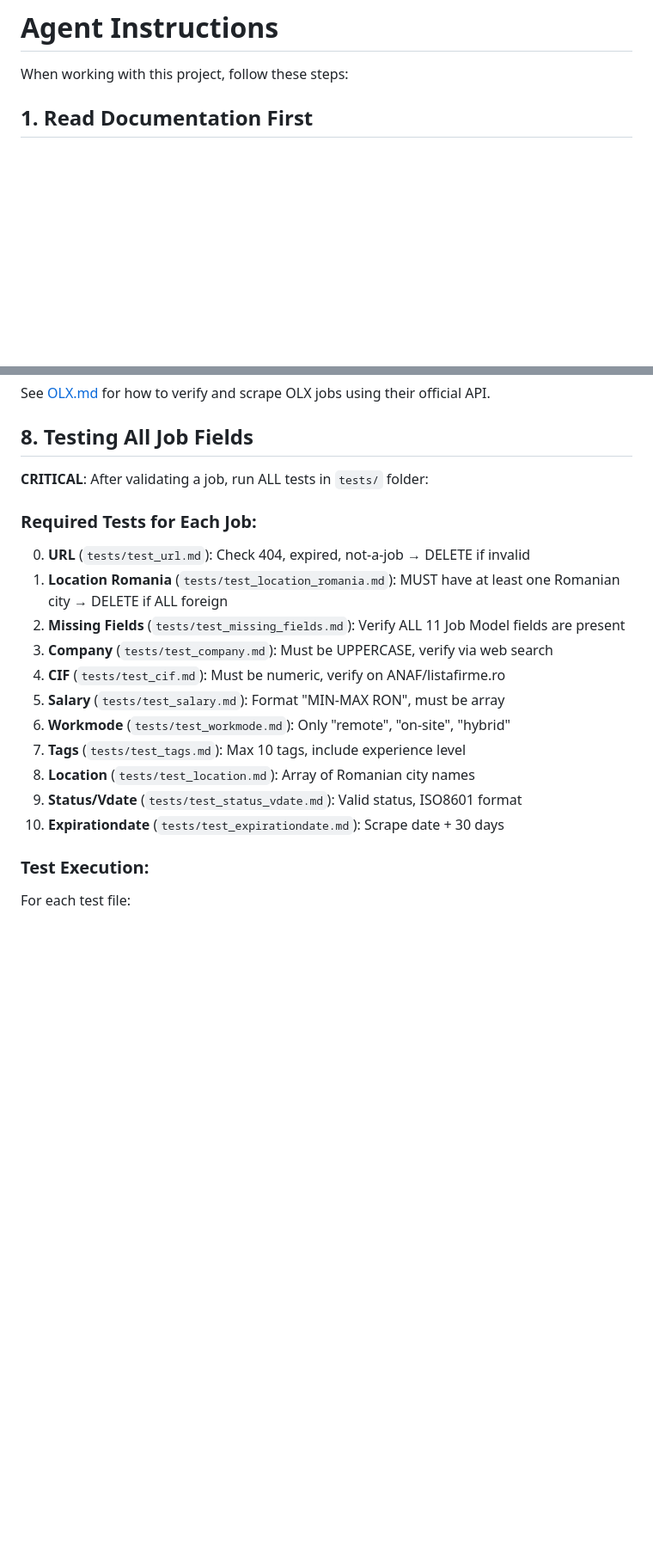
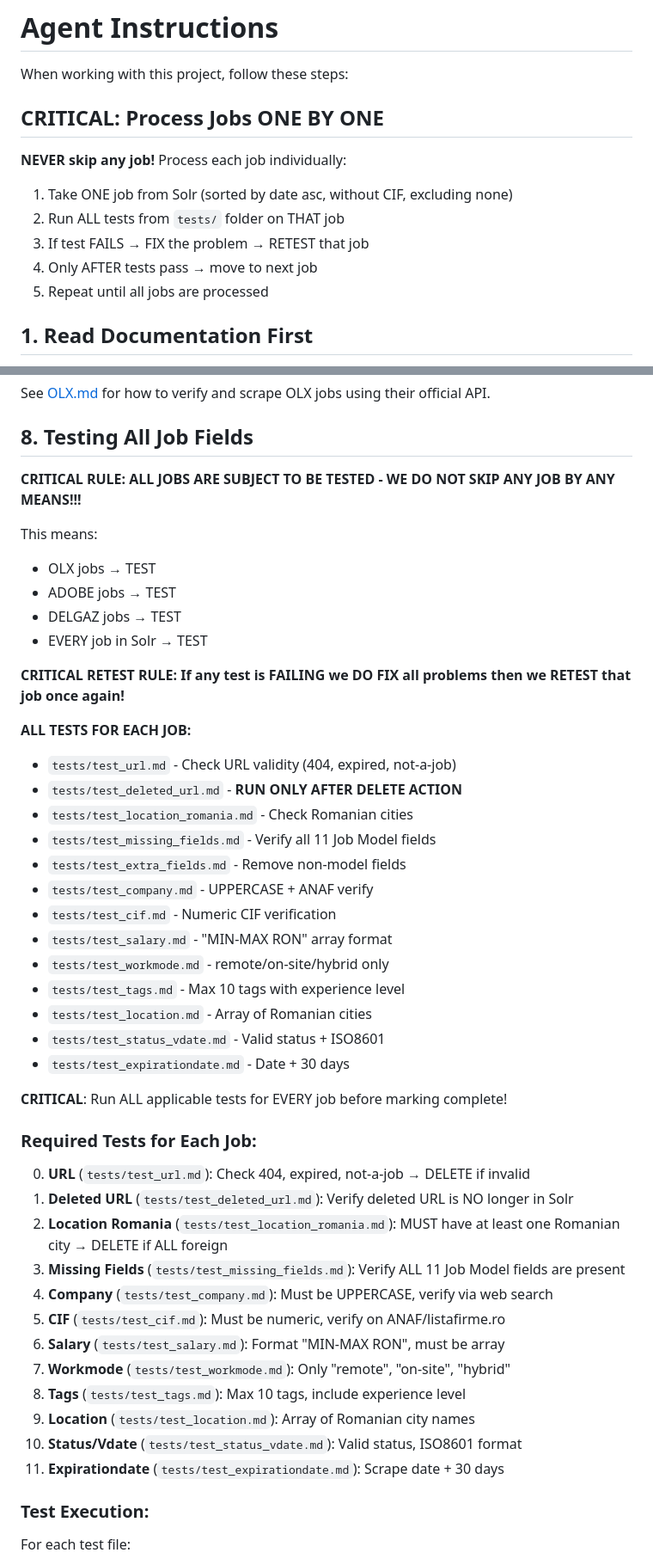
Before and after one commit to sebiboga/peviitor-data-quality-guard, a Markdown page: AGENTS.md, 2 parts joined by grey strips. Shown at 86% size. Drawn GitHub-style; blank space fills up the shorter version.

```diff
--- a/AGENTS.md
+++ b/AGENTS.md
@@ -1,6 +1,14 @@
 # Agent Instructions
 
 When working with this project, follow these steps:
+
+## CRITICAL: Process Jobs ONE BY ONE
+**NEVER skip any job!** Process each job individually:
+1. Take ONE job from Solr (sorted by date asc, without CIF, excluding none)
+2. Run ALL tests from `tests/` folder on THAT job
+3. If test FAILS → FIX the problem → RETEST that job
+4. Only AFTER tests pass → move to next job
+5. Repeat until all jobs are processed
 
 ## 1. Read Documentation First
 - Start by reading `INSTRUCTIONS.md` in this directory to understand the project context
@@ -120,20 +148,46 @@ curl -u "$SOLR_USER:$SOLR_PASSWD" -X POST -H "Content-Type: application/json" \
 See [OLX.md](./OLX.md) for how to verify and scrape OLX jobs using their official API.
 
 ## 8. Testing All Job Fields
-**CRITICAL**: After validating a job, run ALL tests in `tests/` folder:
+**CRITICAL RULE: ALL JOBS ARE SUBJECT TO BE TESTED - WE DO NOT SKIP ANY JOB BY ANY MEANS!!!**
+
+This means:
+- OLX jobs → TEST
+- ADOBE jobs → TEST
+- DELGAZ jobs → TEST
+- EVERY job in Solr → TEST
+
+**CRITICAL RETEST RULE: If any test is FAILING we DO FIX all problems then we RETEST that job once again!**
+
+**ALL TESTS FOR EACH JOB:**
+- `tests/test_url.md` - Check URL validity (404, expired, not-a-job)
+- `tests/test_deleted_url.md` - **RUN ONLY AFTER DELETE ACTION**
+- `tests/test_location_romania.md` - Check Romanian cities
+- `tests/test_missing_fields.md` - Verify all 11 Job Model fields
+- `tests/test_extra_fields.md` - Remove non-model fields
+- `tests/test_company.md` - UPPERCASE + ANAF verify
+- `tests/test_cif.md` - Numeric CIF verification
+- `tests/test_salary.md` - "MIN-MAX RON" array format
+- `tests/test_workmode.md` - remote/on-site/hybrid only
+- `tests/test_tags.md` - Max 10 tags with experience level
+- `tests/test_location.md` - Array of Romanian cities
+- `tests/test_status_vdate.md` - Valid status + ISO8601
+- `tests/test_expirationdate.md` - Date + 30 days
+
+**CRITICAL**: Run ALL applicable tests for EVERY job before marking complete!
 
 ### Required Tests for Each Job:
 0. **URL** (`tests/test_url.md`): Check 404, expired, not-a-job → DELETE if invalid
-1. **Location Romania** (`tests/test_location_romania.md`): MUST have at least one Romanian city → DELETE if ALL foreign
-2. **Missing Fields** (`tests/test_missing_fields.md`): Verify ALL 11 Job Model fields are present
-3. **Company** (`tests/test_company.md`): Must be UPPERCASE, verify via web search
-4. **CIF** (`tests/test_cif.md`): Must be numeric, verify on ANAF/listafirme.ro
-5. **Salary** (`tests/test_salary.md`): Format "MIN-MAX RON", must be array
-6. **Workmode** (`tests/test_workmode.md`): Only "remote", "on-site", "hybrid"
-7. **Tags** (`tests/test_tags.md`): Max 10 tags, include experience level
-8. **Location** (`tests/test_location.md`): Array of Romanian city names
-9. **Status/Vdate** (`tests/test_status_vdate.md`): Valid status, ISO8601 format
-10. **Expirationdate** (`tests/test_expirationdate.md`): Scrape date + 30 days
+1. **Deleted URL** (`tests/test_deleted_url.md`): Verify deleted URL is NO longer in Solr
+2. **Location Romania** (`tests/test_location_romania.md`): MUST have at least one Romanian city → DELETE if ALL foreign
+3. **Missing Fields** (`tests/test_missing_fields.md`): Verify ALL 11 Job Model fields are present
+4. **Company** (`tests/test_company.md`): Must be UPPERCASE, verify via web search
+5. **CIF** (`tests/test_cif.md`): Must be numeric, verify on ANAF/listafirme.ro
+6. **Salary** (`tests/test_salary.md`): Format "MIN-MAX RON", must be array
+7. **Workmode** (`tests/test_workmode.md`): Only "remote", "on-site", "hybrid"
+8. **Tags** (`tests/test_tags.md`): Max 10 tags, include experience level
+9. **Location** (`tests/test_location.md`): Array of Romanian city names
+10. **Status/Vdate** (`tests/test_status_vdate.md`): Valid status, ISO8601 format
+11. **Expirationdate** (`tests/test_expirationdate.md`): Scrape date + 30 days
 
 ### Test Execution:
 For each test file:
```
Also changed, not shown: other parts of AGENTS.md (+24 -4 lines), INSTRUCTIONS.md (+83 -7 lines), 1 other file.
